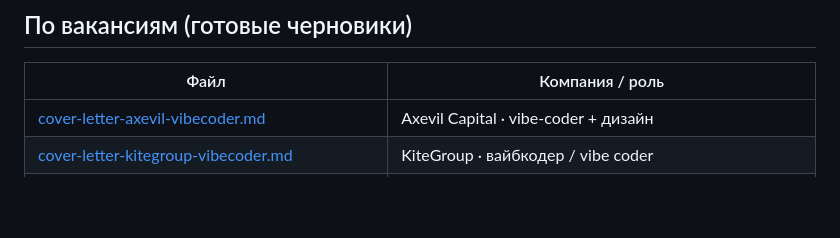
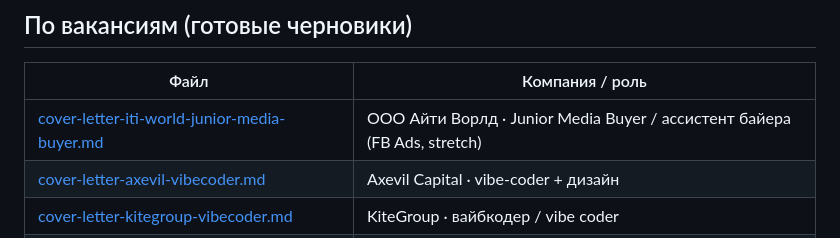
Before and after one commit to PilotAlya/alya-portfolio-2026, a Markdown page: docs/README.md, the part around the change. GitHub-like rendering; blank space fills up the shorter version.

```diff
--- a/docs/README.md
+++ b/docs/README.md
@@ -22,6 +22,7 @@
 
 | Файл | Компания / роль |
 |------|-----------------|
+| [cover-letter-iti-world-junior-media-buyer.md](./cover-letter-iti-world-junior-media-buyer.md) | ООО Айти Ворлд · Junior Media Buyer / ассистент байера (FB Ads, stretch) |
 | [cover-letter-axevil-vibecoder.md](./cover-letter-axevil-vibecoder.md) | Axevil Capital · vibe-coder + дизайн |
 | [cover-letter-kitegroup-vibecoder.md](./cover-letter-kitegroup-vibecoder.md) | KiteGroup · вайбкодер / vibe coder |
 | [cover-letter-reliz-vibecoding.md](./cover-letter-reliz-vibecoding.md) | Reliz · вайбкодинг и нейросети |
```
Also changed, not shown: docs/cover-letter-iti-world-junior-media-buyer.md (added, +106 -0 lines).
